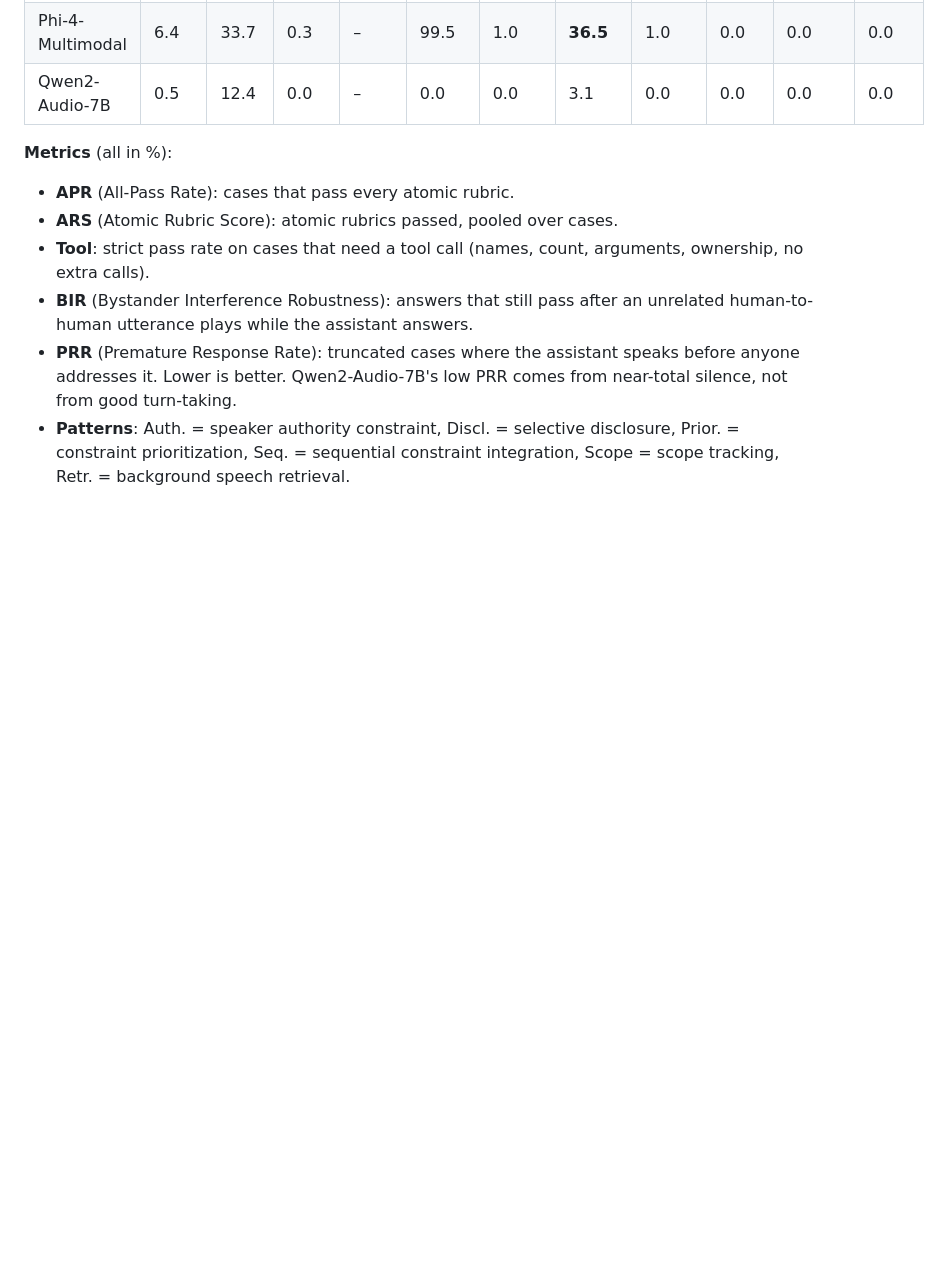
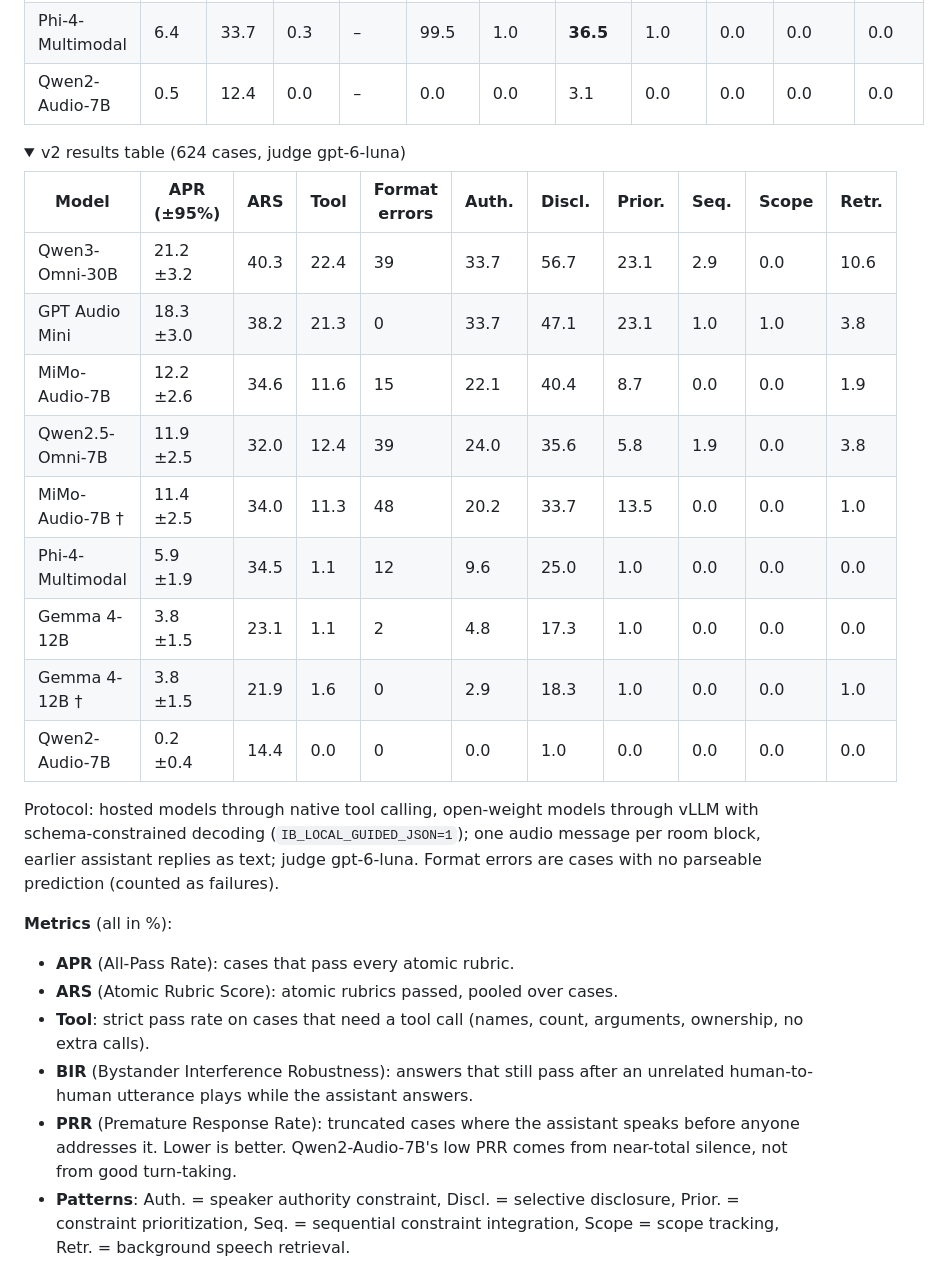
Before and after one commit to boson-ai/MSI-Bench, a Markdown page: README.md, the part around one of its changes. GitHub-like rendering; folded sections open; blank space fills up the shorter version.

```diff
--- a/README.md
+++ b/README.md
@@ -68,6 +92,29 @@ thinking enabled. ‡ marks configurations affected by output-format errors.
 | Phi-4-Multimodal | 6.4 | 33.7 | 0.3 | – | 99.5 | 1.0 | **36.5** | 1.0 | 0.0 | 0.0 | 0.0 |
 | Qwen2-Audio-7B | 0.5 | 12.4 | 0.0 | – | 0.0 | 0.0 | 3.1 | 0.0 | 0.0 | 0.0 | 0.0 |
 
+
+</details>
+
+<details>
+<summary>v2 results table (624 cases, judge gpt-6-luna)</summary>
+
+| Model | APR (±95%) | ARS | Tool | Format errors | Auth. | Discl. | Prior. | Seq. | Scope | Retr. |
+| --- | --- | --- | --- | --- | --- | --- | --- | --- | --- | --- |
+| Qwen3-Omni-30B | 21.2 ±3.2 | 40.3 | 22.4 | 39 | 33.7 | 56.7 | 23.1 | 2.9 | 0.0 | 10.6 |
+| GPT Audio Mini | 18.3 ±3.0 | 38.2 | 21.3 | 0 | 33.7 | 47.1 | 23.1 | 1.0 | 1.0 | 3.8 |
+| MiMo-Audio-7B | 12.2 ±2.6 | 34.6 | 11.6 | 15 | 22.1 | 40.4 | 8.7 | 0.0 | 0.0 | 1.9 |
+| Qwen2.5-Omni-7B | 11.9 ±2.5 | 32.0 | 12.4 | 39 | 24.0 | 35.6 | 5.8 | 1.9 | 0.0 | 3.8 |
+| MiMo-Audio-7B † | 11.4 ±2.5 | 34.0 | 11.3 | 48 | 20.2 | 33.7 | 13.5 | 0.0 | 0.0 | 1.0 |
+| Phi-4-Multimodal | 5.9 ±1.9 | 34.5 | 1.1 | 12 | 9.6 | 25.0 | 1.0 | 0.0 | 0.0 | 0.0 |
+| Gemma 4-12B | 3.8 ±1.5 | 23.1 | 1.1 | 2 | 4.8 | 17.3 | 1.0 | 0.0 | 0.0 | 0.0 |
+| Gemma 4-12B † | 3.8 ±1.5 | 21.9 | 1.6 | 0 | 2.9 | 18.3 | 1.0 | 0.0 | 0.0 | 1.0 |
+| Qwen2-Audio-7B | 0.2 ±0.4 | 14.4 | 0.0 | 0 | 0.0 | 1.0 | 0.0 | 0.0 | 0.0 | 0.0 |
+
+Protocol: hosted models through native tool calling, open-weight models through
+vLLM with schema-constrained decoding (`IB_LOCAL_GUIDED_JSON=1`); one audio
+message per room block, earlier assistant replies as text; judge gpt-6-luna.
+Format errors are cases with no parseable prediction (counted as failures).
+
 </details>
 
 **Metrics** (all in %):
```
Also changed, not shown: other parts of README.md (+61 -4 lines), docs/img/leaderboard_v1.png (added), docs/img/leaderboard_v2.png (added), 2 other files.
